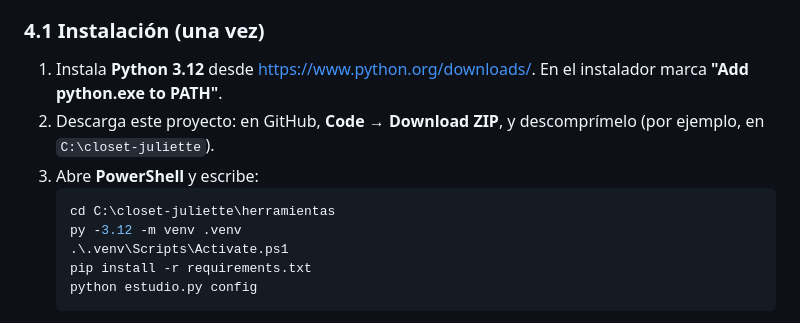
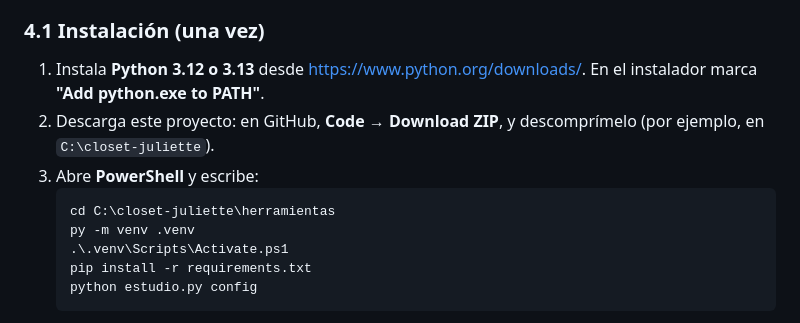
Before and after one commit to jeffry0902/closet-juliette, a Markdown page: GUIA-IPAD.md, the part around the change. Rendered like a GitHub page.

Commit message:
Guía: Python 3.13 también sirve
Co-Authored-By: Claude Opus 5.5 <noreply@anthropic.com>
Claude-Session: https://claude.ai/code/session_011ubDgxqzQGY1n9qSMDnGY1

````diff
--- a/GUIA-IPAD.md
+++ b/GUIA-IPAD.md
@@ -128,12 +128,12 @@ El script `herramientas/estudio.py` toma las fotos que sacas con el celular y ha
 5. **Las sube a la nube privada**: en la iPad aparecen solas.
 
 ### 4.1 Instalación (una vez)
-1. Instala **Python 3.12** desde <https://www.python.org/downloads/>. En el instalador marca **"Add python.exe to PATH"**.
+1. Instala **Python 3.12 o 3.13** desde <https://www.python.org/downloads/>. En el instalador marca **"Add python.exe to PATH"**.
 2. Descarga este proyecto: en GitHub, **Code → Download ZIP**, y descomprímelo (por ejemplo, en `C:\closet-juliette`).
 3. Abre **PowerShell** y escribe:
    ```powershell
    cd C:\closet-juliette\herramientas
-   py -3.12 -m venv .venv
+   py -m venv .venv
    .\.venv\Scripts\Activate.ps1
    pip install -r requirements.txt
    python estudio.py config
````
